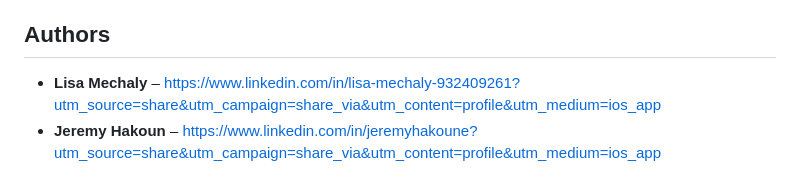
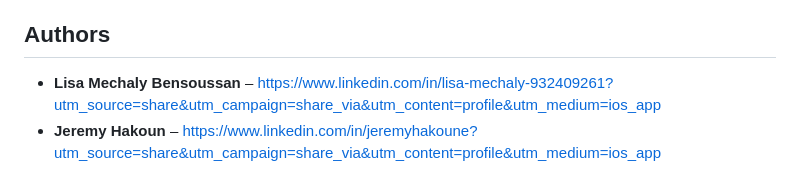
Before and after one commit to lisabensoussan/Sampling-Data-Wrangling-and-Visualization, a Markdown page: README.md, the part around the change. GitHub-like rendering.

```diff
--- a/README.md
+++ b/README.md
@@ -70,5 +70,5 @@ options("scipen" = 100, "digits" = 4)  # avoid scientific display of digits
 
 ## Authors
 
-- **Lisa Mechaly** – https://www.linkedin.com/in/lisa-mechaly-932409261?utm_source=share&utm_campaign=share_via&utm_content=profile&utm_medium=ios_app
+- **Lisa Mechaly Bensoussan** – https://www.linkedin.com/in/lisa-mechaly-932409261?utm_source=share&utm_campaign=share_via&utm_content=profile&utm_medium=ios_app
 - **Jeremy Hakoun** – https://www.linkedin.com/in/jeremyhakoune?utm_source=share&utm_campaign=share_via&utm_content=profile&utm_medium=ios_app
```
